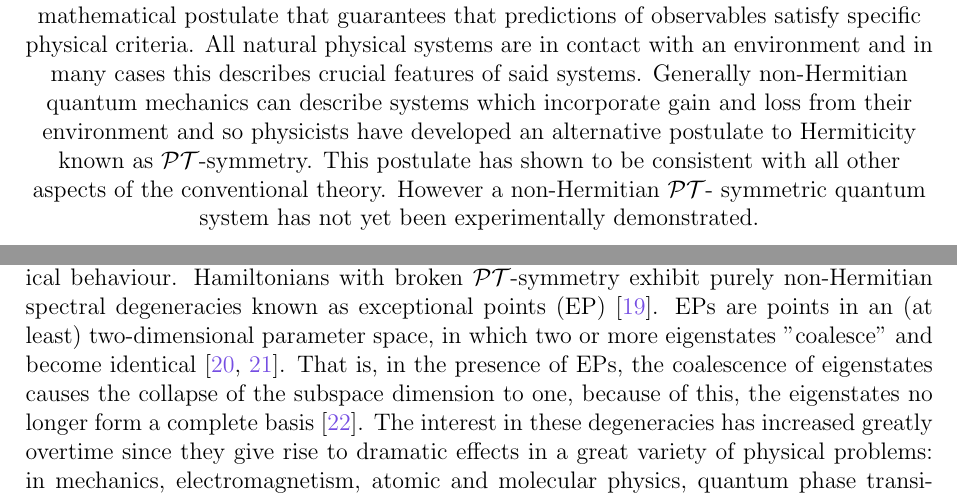
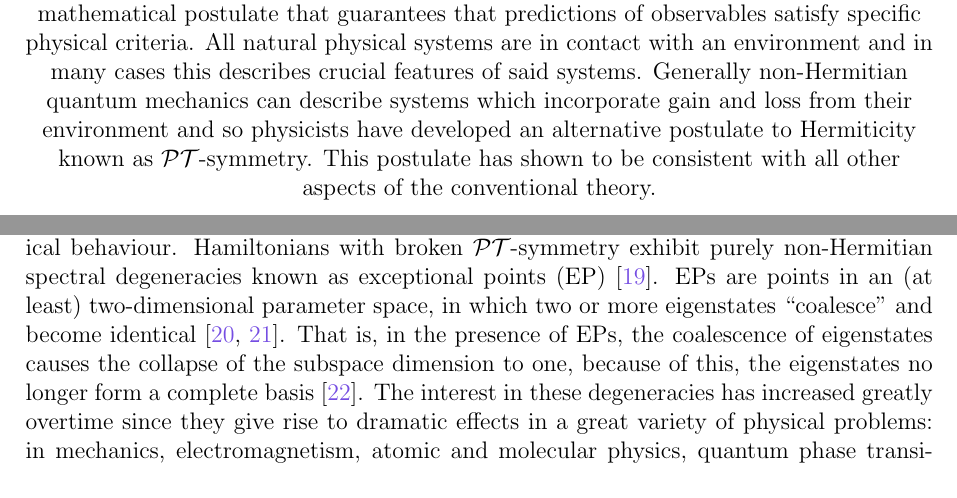
Before and after one commit to anabanami/LiteratureReview, a LaTeX thesis (main.tex): two parts of pages 1 and 8 of 29, joined at a grey line, cut so that both start at the same text. Compiled offline with pdfLaTeX.

Commit message:
corrected abstract

```diff
--- a/main.tex
+++ b/main.tex
@@ -68,7 +68,7 @@
   {11th November 2022}\\
   \vspace{3cm}
   \centering{\textbf{Abstract}}
- \\An underlying assumption of quantum theory is Hermiticity, which is a strict mathematical postulate that guarantees that predictions of observables satisfy specific physical criteria. All natural physical systems are in contact with an environment and in many cases this describes crucial features of said systems. Generally non-Hermitian quantum mechanics can describe systems which incorporate gain and loss from their environment and so physicists have developed an alternative postulate to Hermiticity known as \PT-symmetry. This postulate has shown to be consistent with all other aspects of the conventional theory. However a non-Hermitian \PT- symmetric quantum system has not yet been experimentally demonstrated.
+ \\An underlying assumption of quantum theory is Hermiticity, which is a strict mathematical postulate that guarantees that predictions of observables satisfy specific physical criteria. All natural physical systems are in contact with an environment and in many cases this describes crucial features of said systems. Generally non-Hermitian quantum mechanics can describe systems which incorporate gain and loss from their environment and so physicists have developed an alternative postulate to Hermiticity known as \PT-symmetry. This postulate has shown to be consistent with all other aspects of the conventional theory.
   \end{center}
 
 
```
Also changed, not shown: main.pdf, main.tex (2 more changed lines).
